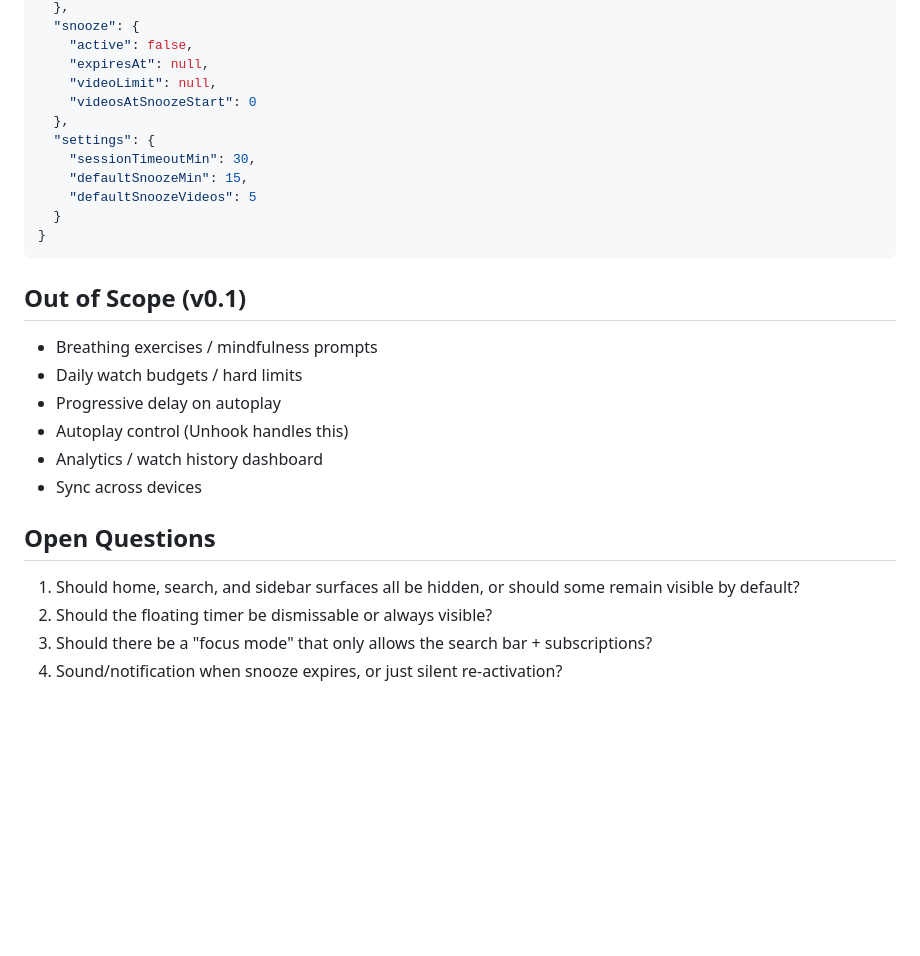
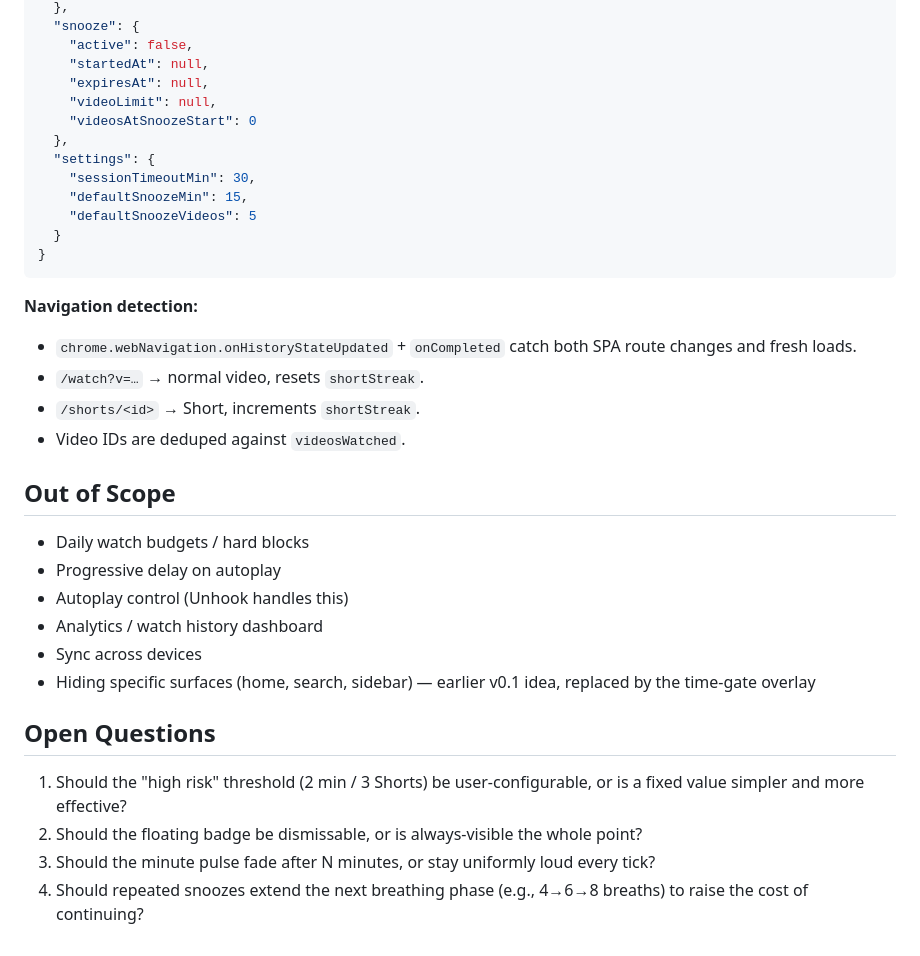
Before and after one commit to iglenwoo/pausetube, a Markdown page: DESIGN.md, the part around one of its changes. Rendered like a GitHub page; blank space fills up the shorter version.

````diff
--- a/DESIGN.md
+++ b/DESIGN.md
@@ -119,6 +132,7 @@ offtube/
   },
   "snooze": {
     "active": false,
+    "startedAt": null,
     "expiresAt": null,
     "videoLimit": null,
     "videosAtSnoozeStart": 0
@@ -131,18 +145,24 @@ offtube/
 }
 ```
 
-## Out of Scope (v0.1)
+**Navigation detection:**
+- `chrome.webNavigation.onHistoryStateUpdated` + `onCompleted` catch both SPA route changes and fresh loads.
+- `/watch?v=…` → normal video, resets `shortStreak`.
+- `/shorts/<id>` → Short, increments `shortStreak`.
+- Video IDs are deduped against `videosWatched`.
 
-- Breathing exercises / mindfulness prompts
-- Daily watch budgets / hard limits
+## Out of Scope
+
+- Daily watch budgets / hard blocks
 - Progressive delay on autoplay
 - Autoplay control (Unhook handles this)
 - Analytics / watch history dashboard
 - Sync across devices
+- Hiding specific surfaces (home, search, sidebar) — earlier v0.1 idea, replaced by the time-gate overlay
 
 ## Open Questions
 
-1. Should home, search, and sidebar surfaces all be hidden, or should some remain visible by default?
-2. Should the floating timer be dismissable or always visible?
-3. Should there be a "focus mode" that only allows the search bar + subscriptions?
-4. Sound/notification when snooze expires, or just silent re-activation?
+1. Should the "high risk" threshold (2 min / 3 Shorts) be user-configurable, or is a fixed value simpler and more effective?
+2. Should the floating badge be dismissable, or is always-visible the whole point?
+3. Should the minute pulse fade after N minutes, or stay uniformly loud every tick?
+4. Should repeated snoozes extend the next breathing phase (e.g., 4→6→8 breaths) to raise the cost of continuing?
````
Also changed, not shown: other parts of DESIGN.md (+85 -72 lines), README.md (added, +31 -0 lines), TODO.md (deleted, +0 -5 lines).
